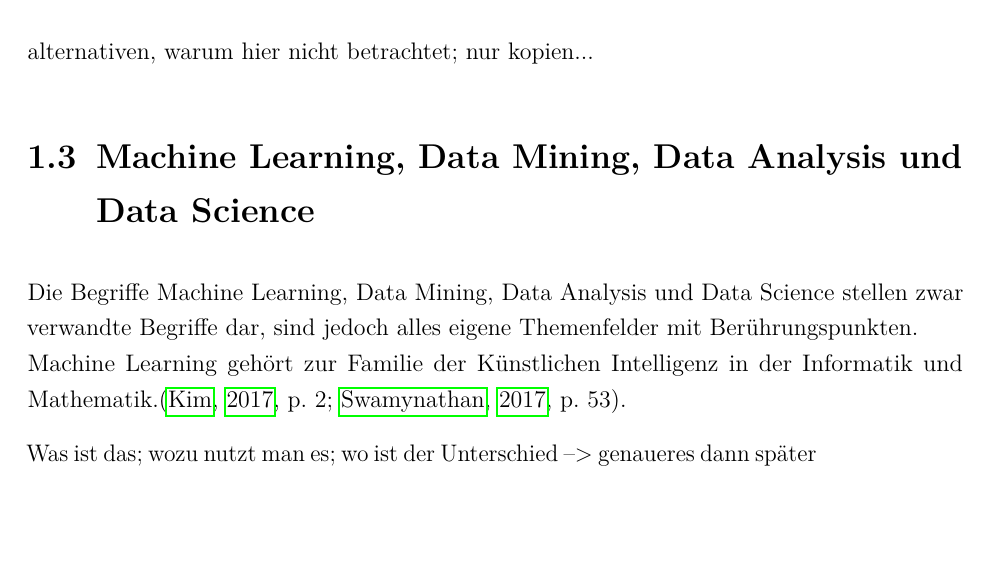
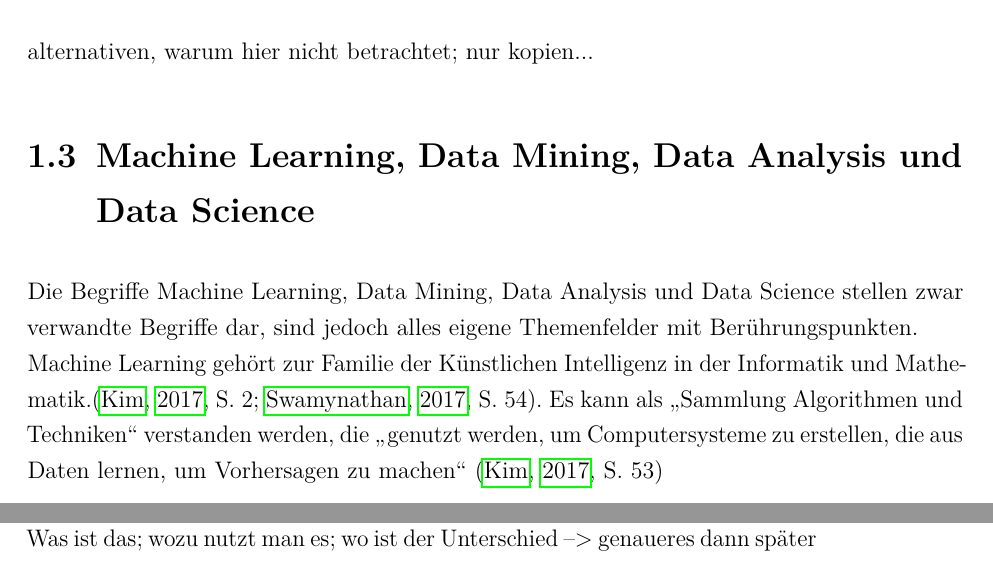
Before and after one commit to MikeGlotzkowski/Masterarbeit, a LaTeX document (LaTeX/Masterarbeit.tex, which reads LaTeX/parts/Motivation.tex, LaTeX/parts/Praeambel.tex): part of page 10 of 24 before the commit and two parts of pages 10 and 11 of 24 after it, the two joined at a grey line, cut so that both start at the same text, the shorter picture padded with empty space. Compiled offline with pdfLaTeX; an older LaTeX class or package is replaced by its successor; a missing bibliography style is replaced by a similar one.

Commit message:
added german quotationmarks

```diff
--- a/LaTeX/parts/Motivation.tex
+++ b/LaTeX/parts/Motivation.tex
@@ -27,7 +27,7 @@ alternativen, warum hier nicht betrachtet; nur kopien...
 
 \section{Machine Learning, Data Mining, Data Analysis und Data Science}
 Die Begriffe Machine Learning, Data Mining, Data Analysis und Data Science stellen zwar verwandte Begriffe dar, sind jedoch alles eigene Themenfelder mit Berührungspunkten. \newline
-Machine Learning gehört zur Familie der Künstlichen Intelligenz in der Informatik und Mathematik.\multicitep{kim_matlab_2017, p.~2; swamynathan_mastering_2017, p.~53}.
+Machine Learning gehört zur Familie der Künstlichen Intelligenz in der Informatik und Mathematik.\multicitep{kim_matlab_2017, S.~2; swamynathan_mastering_2017, S.~54}. Es kann als "Sammlung Algorithmen und Techniken" verstanden werden, die "genutzt werden, um Computersysteme zu erstellen, die aus Daten lernen, um Vorhersagen zu machen" \citep[S.~53]{kim_matlab_2017}
 
 
 Was ist das; wozu nutzt man es; wo ist der Unterschied --> genaueres dann später
--- a/LaTeX/parts/Praeambel.tex
+++ b/LaTeX/parts/Praeambel.tex
@@ -245,3 +246,8 @@
    }
  }
 \ExplSyntaxOff
+%multicitep end
+
+%german quotationmarks
+\usepackage{csquotes}
+\MakeOuterQuote{"}
```
Also changed, not shown: LaTeX/Masterarbeit.pdf, LaTeX/parts/Praeambel.tex (1 more changed lines).
